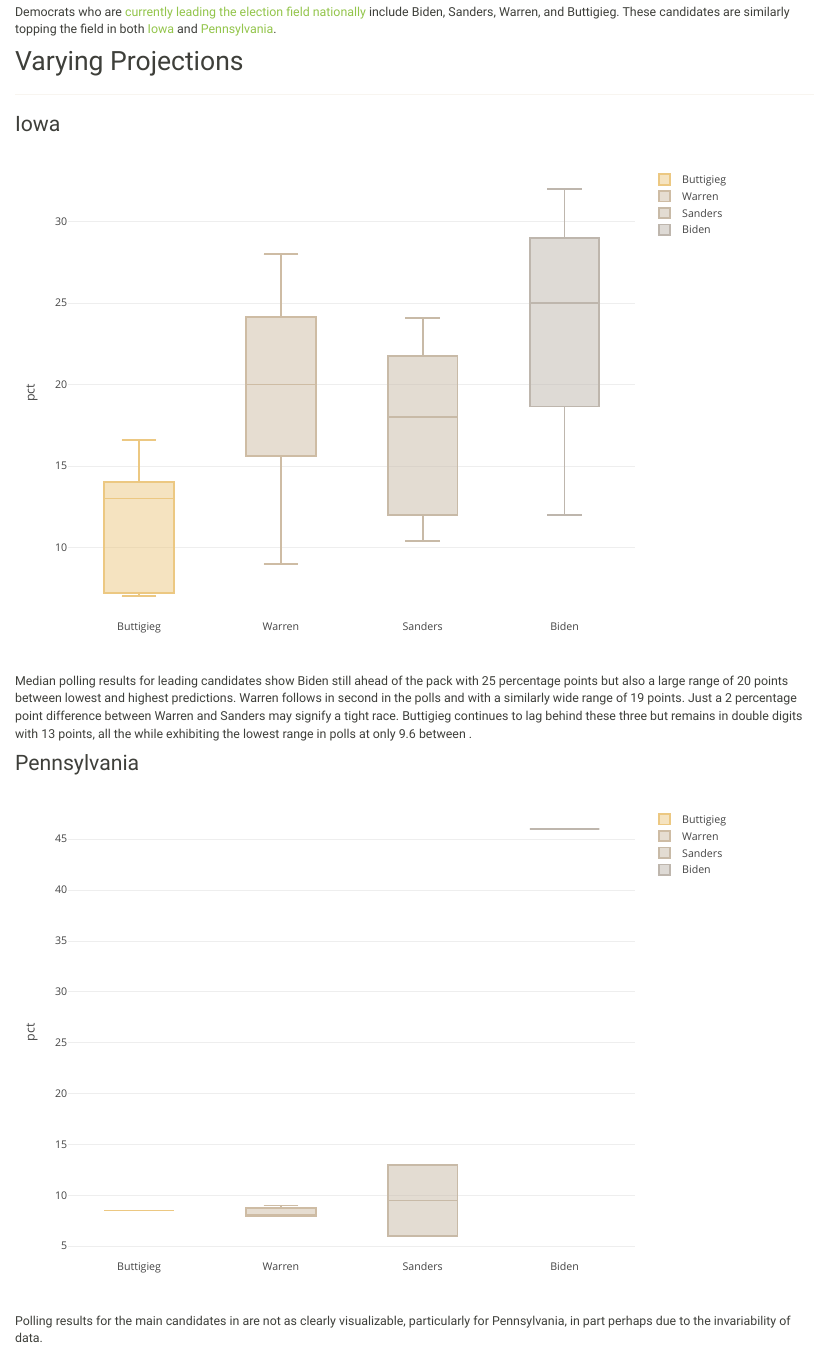
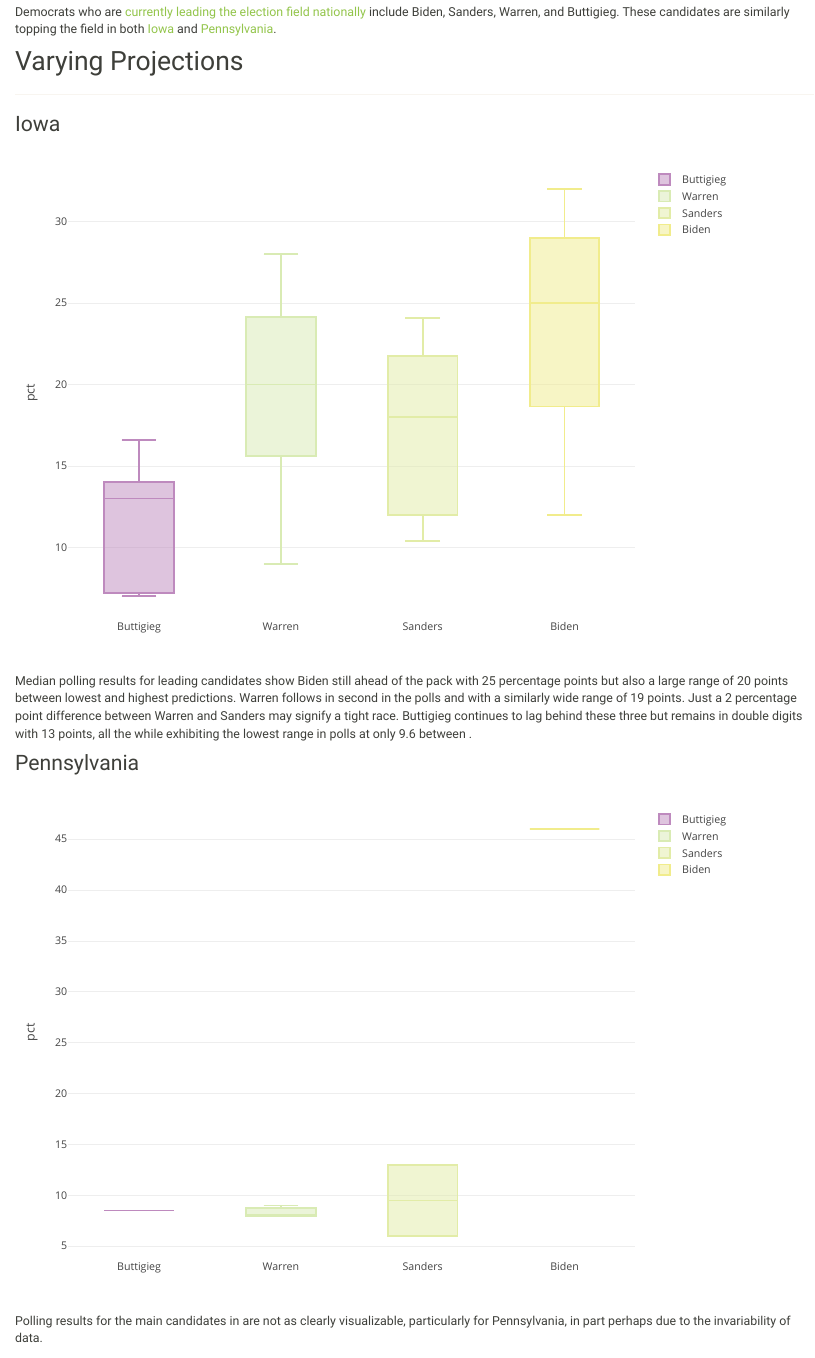
Before and after one commit to tlayouni/debate_impact.github.io, an R Markdown document (Battleground.Rmd): the page in a window 1100 px wide, from 780 px down. Rendered offline with R 4.5, knitr and Pandoc, with nearby package versions; some code elsewhere in the file could not run offline.

Commit message:
Changing box colors in plotly plots

````diff
--- a/Battleground.Rmd
+++ b/Battleground.Rmd
@@ -64,7 +64,7 @@ president_primary_polls %>%
   mutate(answer = fct_reorder(answer, pct)) %>%
   filter(state == "Iowa",
          answer == c("Biden", "Warren", "Sanders", "Buttigieg")) %>%
-  plot_ly(y = ~pct, color = ~answer, type = "box", colors = "Set2")
+  plot_ly(y = ~pct, color = ~answer, type = "box", colors = "Set3")
 IA_plotly
 ```
 
@@ -77,7 +77,7 @@ president_primary_polls %>%
   mutate(answer = fct_reorder(answer, pct)) %>%
   filter(state == "Pennsylvania",
          answer == c("Biden", "Warren", "Sanders", "Buttigieg")) %>%
-  plot_ly(y = ~pct, color = ~answer, type = "box", colors = "Set2")
+  plot_ly(y = ~pct, color = ~answer, type = "box", colors = "Set3")
 PA_plotly
 ```
 
````
Also changed, not shown: Battleground.html, Battleground_files/figure-html/unnamed-chunk-6-1.png, Battleground_files/figure-html/unnamed-chunk-6-2.png, Battleground_files/figure-html/unnamed-chunk-7-1.png.
